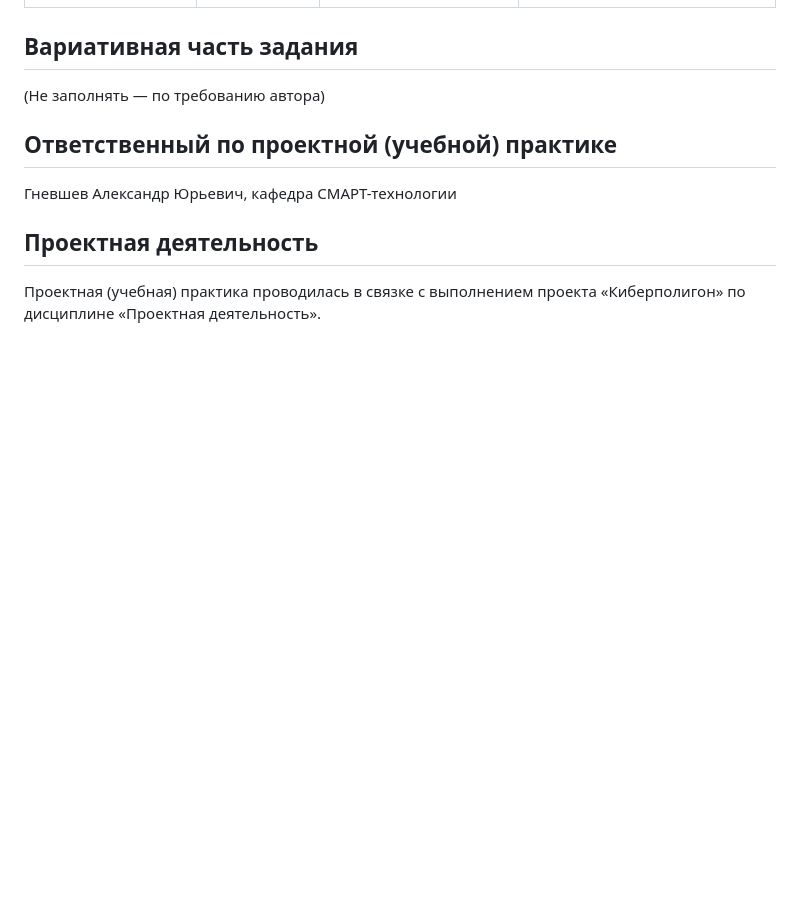
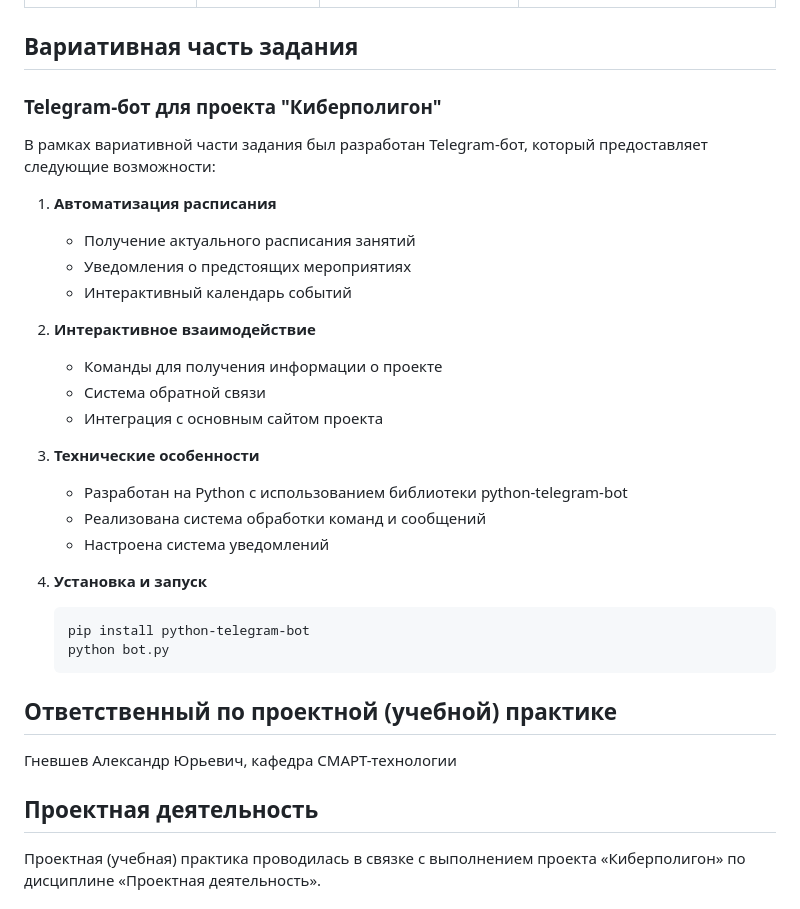
Before and after one commit to fek2019/EDUCATIONAL_PRACTICE, a Markdown page: README.md, the part around the change. Rendered like a GitHub page; blank space fills up the shorter version.

````diff
--- a/README.md
+++ b/README.md
@@ -9,7 +9,30 @@
 
 ## Вариативная часть задания
 
-(Не заполнять — по требованию автора)
+### Telegram-бот для проекта "Киберполигон"
+
+В рамках вариативной части задания был разработан Telegram-бот, который предоставляет следующие возможности:
+
+1. **Автоматизация расписания**
+   - Получение актуального расписания занятий
+   - Уведомления о предстоящих мероприятиях
+   - Интерактивный календарь событий
+
+2. **Интерактивное взаимодействие**
+   - Команды для получения информации о проекте
+   - Система обратной связи
+   - Интеграция с основным сайтом проекта
+
+3. **Технические особенности**
+   - Разработан на Python с использованием библиотеки python-telegram-bot
+   - Реализована система обработки команд и сообщений
+   - Настроена система уведомлений
+
+4. **Установка и запуск**
+   ```bash
+   pip install python-telegram-bot
+   python bot.py
+   ```
 
 ## Ответственный по проектной (учебной) практике
 
````
